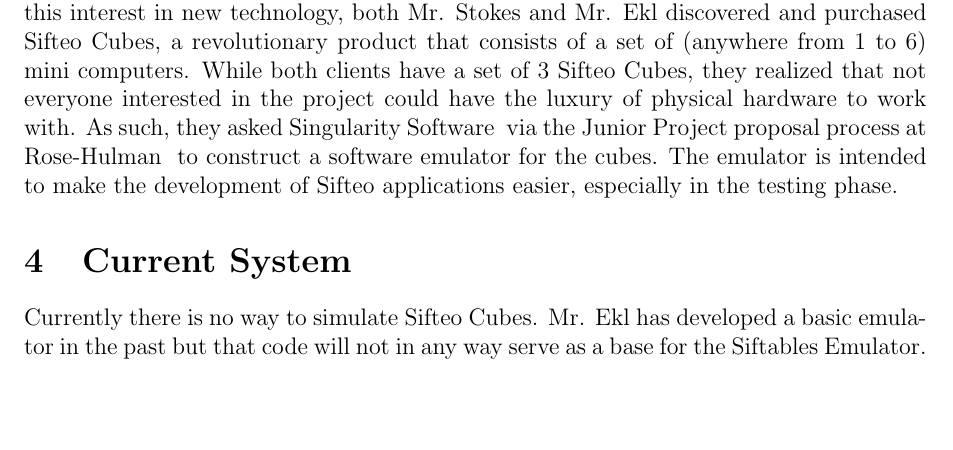
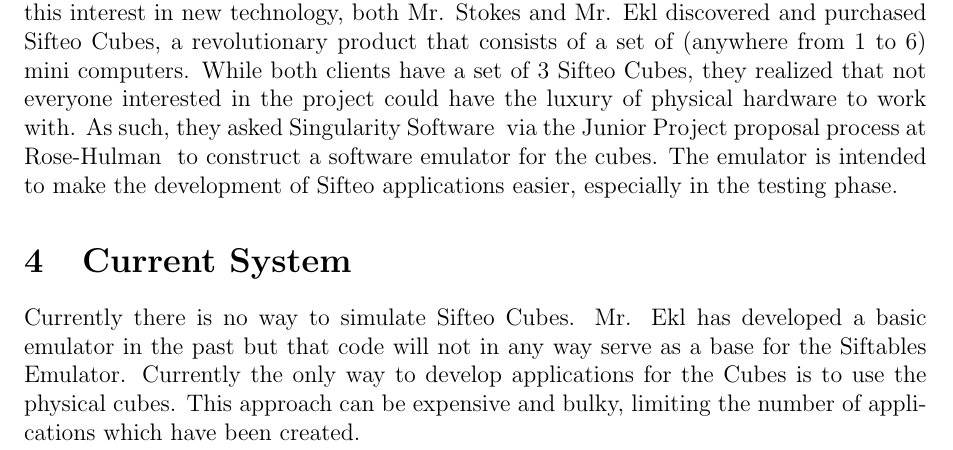
Before and after one commit to infin8x/Siftables-Emulator, a LaTeX document (docs/m1.tex): part of page 3 of 12, cut so that both start at the same text, the shorter picture padded with empty space. Compiled offline with pdfLaTeX.

Commit message:
Added to Current System

```diff
--- a/docs/m1.tex
+++ b/docs/m1.tex
@@ -75,7 +75,7 @@
 Clients Tim Ekl and Eric Stokes are alumni of Rose-Hulman. Mr. Ekl is currently working on a M.S. degree in Engineering Management; Mr. Stokes is currently working for n\~ask Signal Processing Systems in Denver, Colorado. As (former) Rose-Hulman students, the clients are avid users of technology who follow new trends in the industry. As a result of this interest in new technology, both Mr. Stokes and Mr. Ekl discovered and purchased Sifteo Cubes\index{Sifteo Cubes}, a revolutionary product that consists of a set of (anywhere from 1 to 6) mini computers. While both clients have a set of 3 Sifteo Cubes, they realized that not everyone interested in the project could have the luxury of physical hardware to work with. As such, they asked Singularity Software \- via the Junior Project proposal process at Rose-Hulman \- to construct a software emulator\index{emulator} for the cubes. The emulator is intended to make the development of Sifteo\index{Sifteo} applications easier, especially in the testing phase.
 
 \section{Current System}
-Currently there is no way to simulate Sifteo Cubes. Mr. Ekl has developed a basic emulator\index{emulator} in the past but that code will not in any way serve as a base for the Siftables Emulator.\\\\
+Currently there is no way to simulate Sifteo Cubes. Mr. Ekl has developed a basic emulator\index{emulator} in the past but that code will not in any way serve as a base for the Siftables Emulator. Currently the only way to develop applications for the Cubes is to use the physical cubes. This approach can be expensive and bulky, limiting the number of applications which have been created.\\\\
 Sifteo has announced that they will be releasing their API\index{API} later this month; as of this printing, the API\index{API} has not yet been made public.
 
 \section{User/Stakeholder Description}
```
